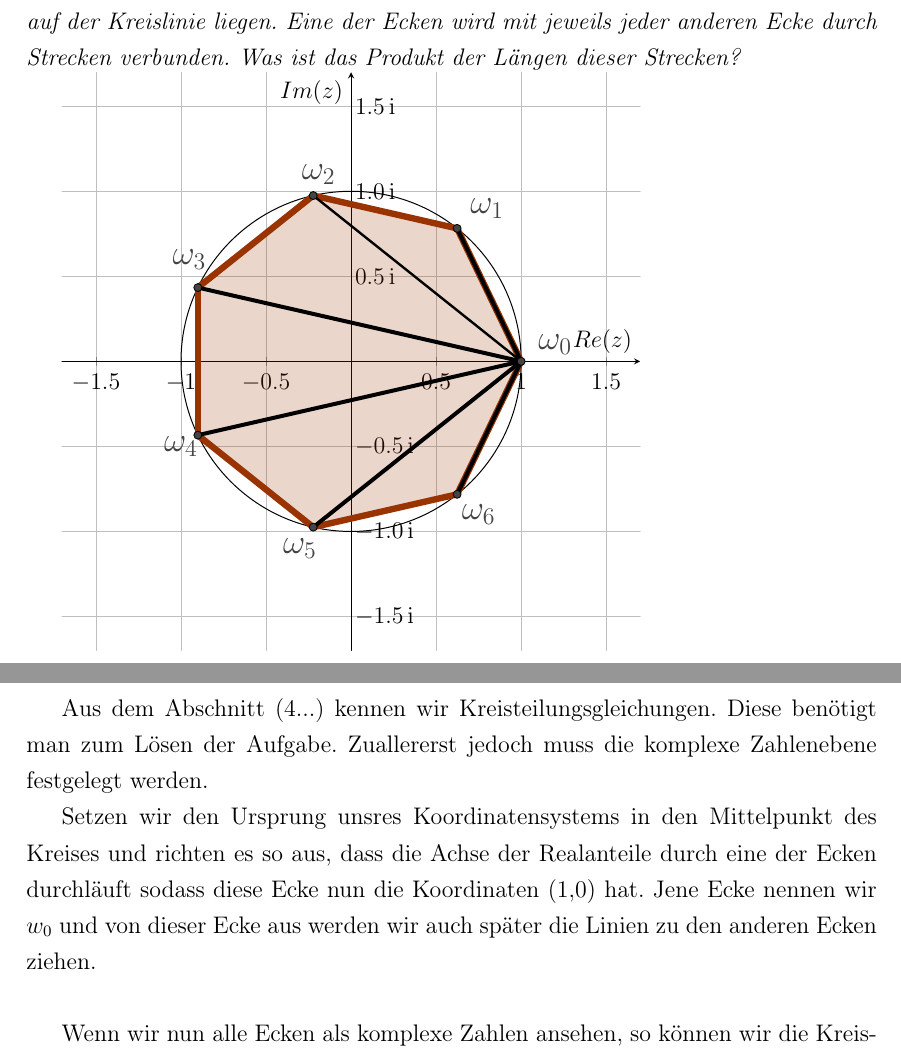
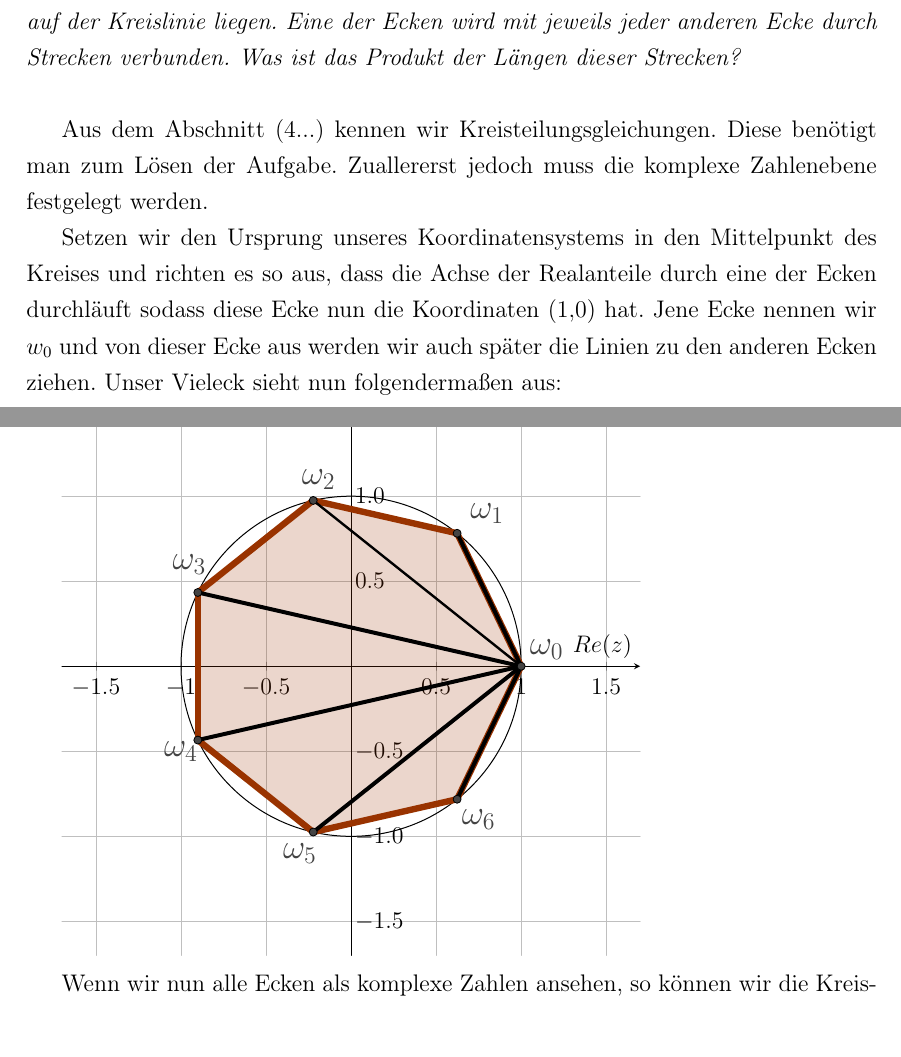
Before and after one commit to jcazacov/Seminararbeit_2020, a LaTeX document (Seminararbeit.tex): two parts of pages 10 and 11 of 13 before the commit and two parts of pages 10 and 11 of 14 after it, joined at a grey line, cut so that both start at the same text. Compiled offline with pdfLaTeX.

Commit message:
Geogebra Experiment 2

```diff
--- a/Seminararbeit.tex
+++ b/Seminararbeit.tex
@@ -322,8 +322,14 @@ Nun soll die Nützlichkeit der komplexen Zahlen an einer Aufgabe demonstriert we
 
 \noindent \textit{In einen Einheitskreis wird ein regelmäßiges $n$-Eck eingezeichnet, sodass alle Ecken auf der Kreislinie liegen.
 Eine der Ecken wird mit jeweils jeder anderen Ecke durch Strecken verbunden.
-Was ist das Produkt der Längen dieser Strecken?}
+Was ist das Produkt der Längen dieser Strecken?}\\
 
+
+Aus dem Abschnitt (4...) kennen wir Kreisteilungsgleichungen. Diese benötigt man zum Lösen der Aufgabe. Zuallererst jedoch muss die komplexe Zahlenebene festgelegt werden.
+
+Setzen wir den Ursprung unseres Koordinatensystems in den Mittelpunkt des Kreises und richten es so aus, dass die Achse der Realanteile durch eine der Ecken durchläuft sodass diese Ecke nun die Koordinaten $(1,0)$ hat.
+Jene Ecke nennen wir $w_0$ und von dieser Ecke aus werden wir auch später die Linien zu den anderen Ecken ziehen.
+Unser Vieleck sieht nun folgendermaßen aus:
 
 
 \definecolor{zzttqq}{rgb}{0.6,0.2,0}
@@ -344,7 +350,7 @@ Was ist das Produkt der Längen dieser Strecken?}
 		xtick={-2,-1.5,...,2},
 		ytick={-2,-1.5,...,2},
 		ytick pos=right,
-		yticklabel={\SI[round-mode=places, round-precision=1]{\tick}{i}}
+		yticklabel={\SI[round-mode=places, round-precision=1]{\tick}{}}
 		]
 		\clip(-2.038767629087051,-1.7478947202599961) rectangle (1.7928535328621873,1.7464358464472318);
 		\fill[line width=3.2pt,color=zzttqq,fill=zzttqq,fill opacity=0.2] (1,0) -- (0.6234898018587336,0.7818314824680298) -- (-0.2225209339563141,0.9749279121818236) -- (-0.9009688679024188,0.4338837391175584) -- (-0.9009688679024189,-0.43388373911755773) -- (-0.22252093395631456,-0.9749279121818234) -- (0.6234898018587333,-0.7818314824680298) -- cycle;
@@ -364,7 +370,7 @@ Was ist das Produkt der Längen dieser Strecken?}
 		\draw [line width=2pt] (1,0)-- (0.6234898018587333,-0.7818314824680298);
 		\begin{scriptsize}
 			\draw [fill=uuuuuu] (1,0) circle (2pt);
-			\draw[color=uuuuuu] (1.2,0.10) node {\Large $\omega_0$};
+			\draw[color=uuuuuu] (1.15,0.10) node {\Large $\omega_0$};
 			\draw [fill=uuuuuu] (0.6234898018587336,0.7818314824680298) circle (2pt);
 			\draw[color=uuuuuu] (0.8,0.9) node {\Large $\omega_1$};
 			\draw [fill=uuuuuu] (-0.2225209339563141,0.9749279121818236) circle (2pt);
@@ -387,10 +393,6 @@ Was ist das Produkt der Längen dieser Strecken?}
 
 
 
-Aus dem Abschnitt (4...) kennen wir Kreisteilungsgleichungen. Diese benötigt man zum Lösen der Aufgabe. Zuallererst jedoch muss die komplexe Zahlenebene festgelegt werden.
-
-Setzen wir den Ursprung unsres Koordinatensystems in den Mittelpunkt des Kreises und richten es so aus, dass die Achse der Realanteile durch eine der Ecken durchläuft sodass diese Ecke nun die Koordinaten $(1,0)$ hat.
-Jene Ecke nennen wir $w_0$ und von dieser Ecke aus werden wir auch später die Linien zu den anderen Ecken ziehen.\\
 
 Wenn wir nun alle Ecken als komplexe Zahlen ansehen, so können wir die Kreisteilungsgleichungen verwenden und kommen zum Schluss, dass
 \begin{equation}
```
